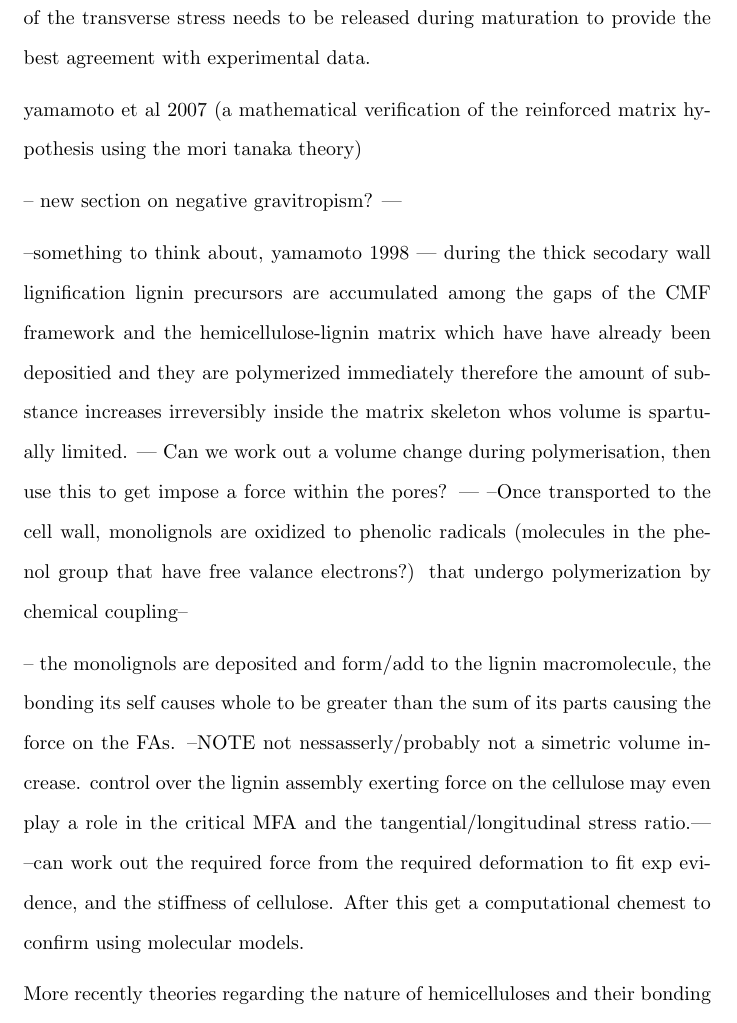
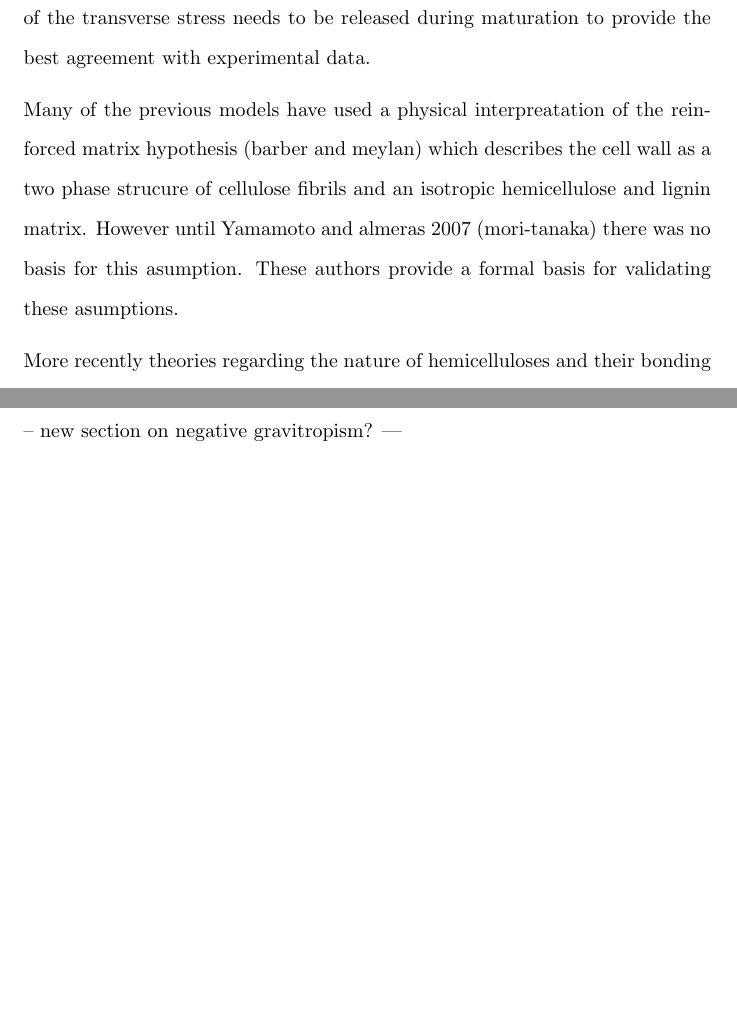
Before and after one commit to ntd14/proposal, a LaTeX document (proposal.tex): part of page 17 of 35 before the commit and two parts of pages 17 and 23 of 34 after it, the two joined at a grey line, cut so that both start at the same text, the shorter picture padded with empty space. Compiled offline with pdfLaTeX.

Commit message:
it outage coming up. pretty much finished the GS modeling review

```diff
--- a/proposal.tex
+++ b/proposal.tex
@@ -506,32 +506,12 @@ parameter in order allow some strain to be released during maturation. They
 found that 74\% of the transverse stress needs to be released during maturation
 to provide the best agreement with experimental data.
 
-yamamoto et al 2007 (a mathematical verification of the reinforced matrix
-hypothesis using the mori tanaka theory)
-
--- new section on negative gravitropism? ---
-
-
---something to think about, yamamoto 1998 ---
-during the thick secodary wall lignification lignin precursors are accumulated
-among the gaps of the CMF framework and the hemicellulose-lignin matrix which
-have have already been depositied and they are polymerized immediately therefore
-the amount of substance increases irreversibly inside the matrix skeleton whos
-volume is spartually limited. --- Can we work out a volume change during
-polymerisation, then use this to get impose a force within the pores? ---
---Once transported to the cell wall, monolignols are oxidized to phenolic
-radicals (molecules in the phenol group that have free valance electrons?) that
-undergo polymerization by chemical coupling--
-
--- the monolignols are deposited and form/add to the lignin macromolecule,
-the bonding its self causes whole to be greater than the sum of its parts
-causing the force on the FAs.
---NOTE not nessasserly/probably not a simetric volume increase. control over the
-lignin assembly exerting force on the cellulose may even play a role in the
-critical MFA and the tangential/longitudinal stress ratio.---
---can work out the required force from the required deformation to fit exp
-evidence, and the stiffness of cellulose. After this get a computational chemest
-to confirm using molecular models.
+Many of the previous models have used a physical interpreatation of the
+reinforced matrix hypothesis (barber and meylan) which describes the cell wall
+as a two phase strucure of cellulose fibrils and an isotropic hemicellulose and
+lignin matrix. However until Yamamoto and almeras 2007 (mori-tanaka) there was
+no basis for this asumption. These authors provide a formal basis for validating
+these asumptions.
 
 More recently theories regarding the nature of hemicelluloses and their bonding
 have been used in an attempt to remove some of the issues associated with the
@@ -703,6 +688,7 @@ values at the time. .. Growth stresses indubitable have an effect on the
 mechanical stability of trees, although it is conceivable that the effect may be
 byproduct of another driver.
 
+-- new section on negative gravitropism? ---
 
 \subsection{Issues growth stresses cause }
 
```
Also changed, not shown: proposal.pdf, proposal.tex (7 more changed lines), 3 other files.
